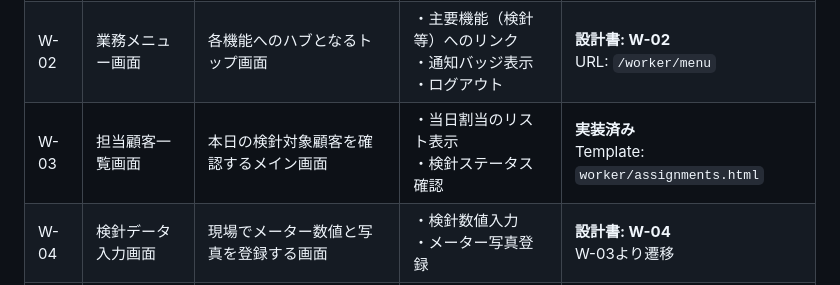
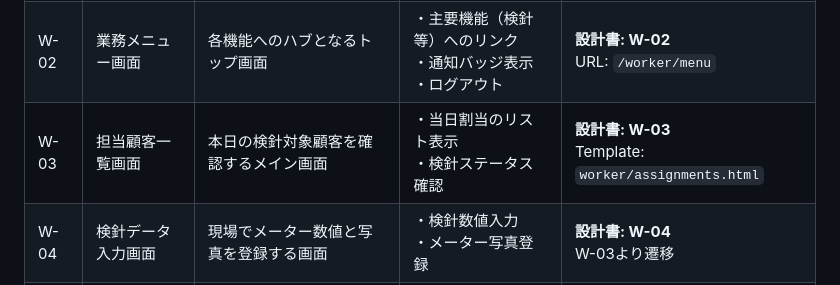
Before and after one commit to OPEN-26-N-offline/gasworks, a Markdown page: gasworks-worker-ui/DOCUMENT/画面一覧.md, the part around the change. Drawn GitHub-style.

Commit message:
担当顧客一覧画面仕様書作成

```diff
--- a/gasworks-worker-ui/DOCUMENT/画面一覧.md
+++ b/gasworks-worker-ui/DOCUMENT/画面一覧.md
@@ -9,7 +9,7 @@
 |:---|:---|:---|:---|:---|
 | W-01 | 作業員ログイン画面 | 業務開始前の本人認証を行う画面 | ・メールアドレス/パスワード入力<br>・認証トークン取得 | **設計書: W-01**<br>URL: `/login` |
 | W-02 | 業務メニュー画面 | 各機能へのハブとなるトップ画面 | ・主要機能（検針等）へのリンク<br>・通知バッジ表示<br>・ログアウト | **設計書: W-02**<br>URL: `/worker/menu` |
-| W-03 | 担当顧客一覧画面 | 本日の検針対象顧客を確認するメイン画面 | ・当日割当のリスト表示<br>・検針ステータス確認 | **実装済み**<br>Template: `worker/assignments.html` |
+| W-03 | 担当顧客一覧画面 | 本日の検針対象顧客を確認するメイン画面 | ・当日割当のリスト表示<br>・検針ステータス確認 | **設計書: W-03**<br>Template: `worker/assignments.html` |
 | W-04 | 検針データ入力画面 | 現場でメーター数値と写真を登録する画面 | ・検針数値入力<br>・メーター写真登録 | **設計書: W-04**<br>W-03より遷移 |
 | W-05 | ルートマップ画面 | 巡回ルートを地図上で視覚的に確認する画面 | ・顧客位置のプロット<br>・現在地/ルート表示 | **設計書: W-05**<br>URL: `/worker/map` |
 | W-06 | お知らせ画面 | 本部からの通知事項を確認する画面 | ・タイトル一覧表示<br>・既読状態管理 | **設計書: W-06**<br>URL: `/worker/notifications` |
```
Also changed, not shown: gasworks-worker-ui/DOCUMENT/W-03_担当顧客一覧画面設計書.md (added, +65 -0 lines).
